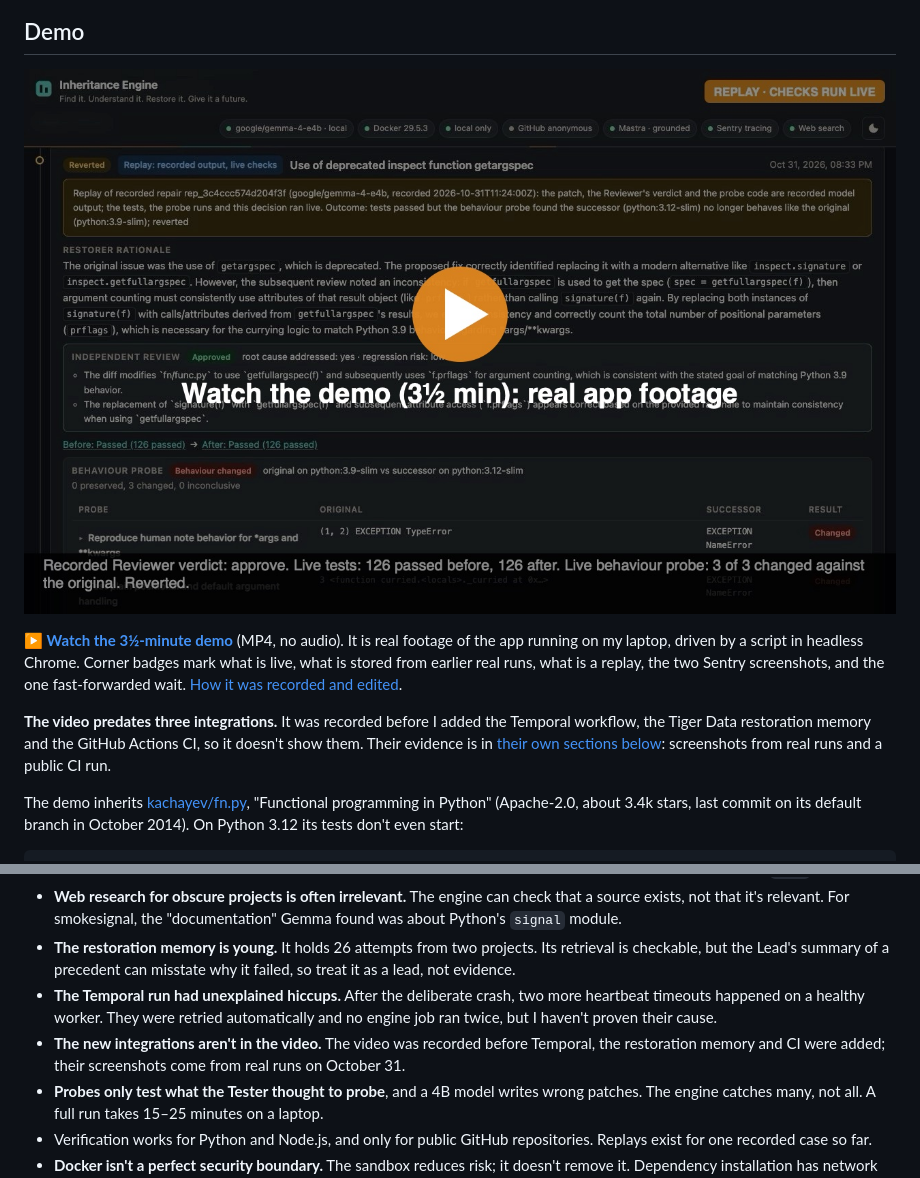
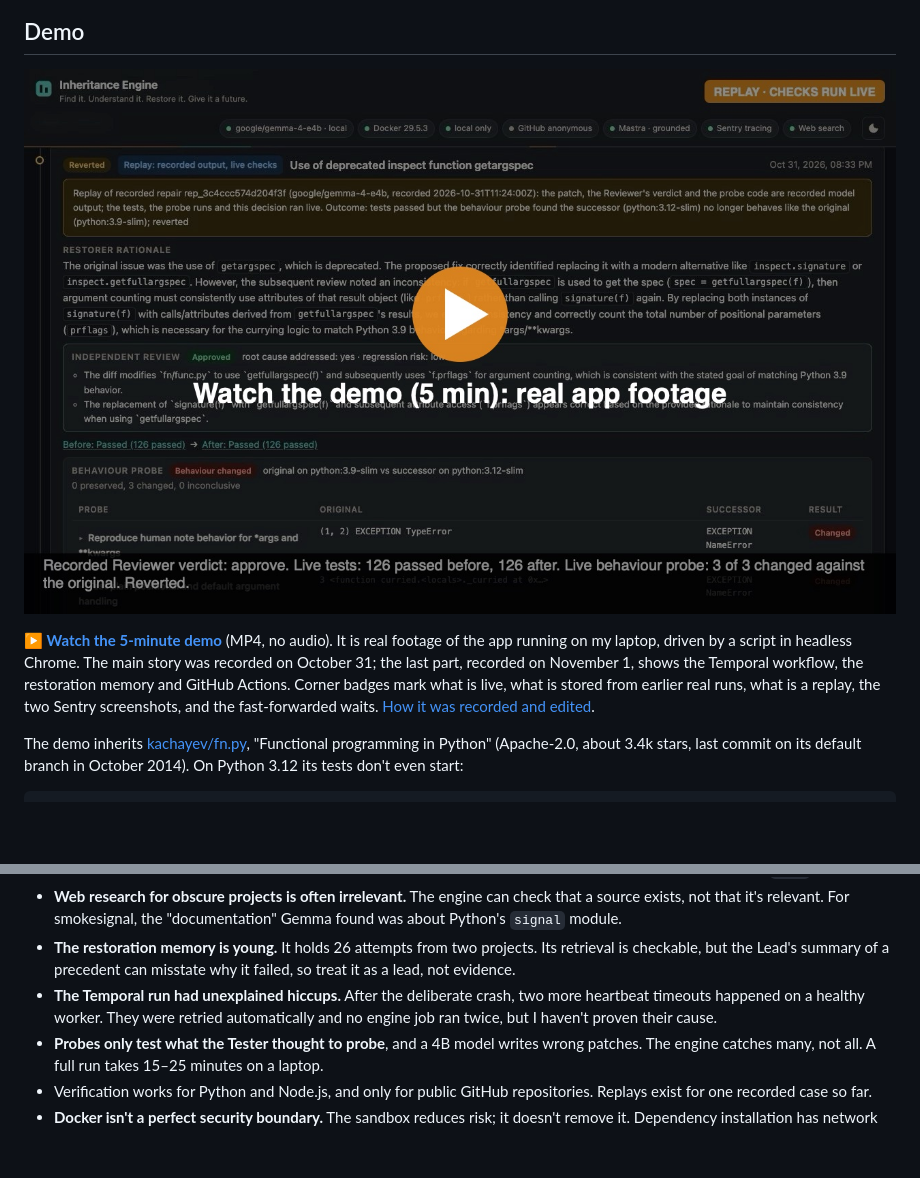
Before and after one commit to shaileshvats/inheritance-engine, a Markdown page: docs/demo/dev-article.md, 2 parts joined by grey strips. Drawn GitHub-style; blank space fills up the shorter version.

Commit message:
Point the README and the article copy at demo video v2
README's demo link and docs/demo/dev-article.md now use inheritance-engine-demo-v2.mp4 and poster-v2.jpg pinned to
eaf8096. The article copy mirrors the DEV post as edited on 2026-11-01 03:20 UTC: the two demo links, the demo
paragraph, and the removal of the two "video predates the integrations" notes. Nothing else changed.

Co-Authored-By: Claude Opus 5.5 <noreply@anthropic.com>

```diff
--- a/docs/demo/dev-article.md
+++ b/docs/demo/dev-article.md
@@ -28,11 +28,9 @@ Inheritance Engine is a workbench for inheriting that kind of software. It treat
 
 ## Demo
 
-[![Demo video: real footage of the app. Click to play.](https://raw.githubusercontent.com/shaileshvats/inheritance-engine/3a58ea9304d4a9fb6f457b56643911d14d5e68f5/docs/demo/video/poster.jpg)](https://cdn.jsdelivr.net/gh/shaileshvats/inheritance-engine@3a58ea9304d4a9fb6f457b56643911d14d5e68f5/docs/demo/video/inheritance-engine-demo.mp4)
+[![Demo video: real footage of the app. Click to play.](https://raw.githubusercontent.com/shaileshvats/inheritance-engine/eaf8096ff6ff2c47db95c88e2ad5a98da8b31083/docs/demo/video/poster-v2.jpg)](https://cdn.jsdelivr.net/gh/shaileshvats/inheritance-engine@eaf8096ff6ff2c47db95c88e2ad5a98da8b31083/docs/demo/video/inheritance-engine-demo-v2.mp4)
 
-**[▶ Watch the 3½-minute demo](https://cdn.jsdelivr.net/gh/shaileshvats/inheritance-engine@3a58ea9304d4a9fb6f457b56643911d14d5e68f5/docs/demo/video/inheritance-engine-demo.mp4)** (MP4, no audio). It is real footage of the app running on my laptop, driven by a script in headless Chrome. Corner badges mark what is live, what is stored from earlier real runs, what is a replay, the two Sentry screenshots, and the one fast-forwarded wait. [How it was recorded and edited](https://github.com/shaileshvats/inheritance-engine/blob/main/docs/demo/video/README.md).
-
-**The video predates three integrations.** It was recorded before I added the Temporal workflow, the Tiger Data restoration memory and the GitHub Actions CI, so it doesn't show them. Their evidence is in [their own sections below](#temporal-an-inheritance-that-finishes-while-you-sleep): screenshots from real runs and a public CI run.
+**[▶ Watch the 5-minute demo](https://cdn.jsdelivr.net/gh/shaileshvats/inheritance-engine@eaf8096ff6ff2c47db95c88e2ad5a98da8b31083/docs/demo/video/inheritance-engine-demo-v2.mp4)** (MP4, no audio). It is real footage of the app running on my laptop, driven by a script in headless Chrome. The main story was recorded on October 31; the last part, recorded on November 1, shows the Temporal workflow, the restoration memory and GitHub Actions. Corner badges mark what is live, what is stored from earlier real runs, what is a replay, the two Sentry screenshots, and the fast-forwarded waits. [How it was recorded and edited](https://github.com/shaileshvats/inheritance-engine/blob/main/docs/demo/video/README.md).
 
 The demo inherits [kachayev/fn.py](https://github.com/kachayev/fn.py), "Functional programming in Python" (Apache-2.0, about 3.4k stars, last commit on its default branch in October 2014). On Python 3.12 its tests don't even start:
 
@@ -247,7 +245,6 @@ Every round of repairs also ends with an `INHERITANCE.md` committed to the succe
 - **Web research for obscure projects is often irrelevant.** The engine can check that a source exists, not that it's relevant. For smokesignal, the "documentation" Gemma found was about Python's `signal` module.
 - **The restoration memory is young.** It holds 26 attempts from two projects. Its retrieval is checkable, but the Lead's summary of a precedent can misstate why it failed, so treat it as a lead, not evidence.
 - **The Temporal run had unexplained hiccups.** After the deliberate crash, two more heartbeat timeouts happened on a healthy worker. They were retried automatically and no engine job ran twice, but I haven't proven their cause.
-- **The new integrations aren't in the video.** The video was recorded before Temporal, the restoration memory and CI were added; their screenshots come from real runs on October 31.
 - **Probes only test what the Tester thought to probe**, and a 4B model writes wrong patches. The engine catches many, not all. A full run takes 15–25 minutes on a laptop.
 - Verification works for Python and Node.js, and only for public GitHub repositories. Replays exist for one recorded case so far.
 - **Docker isn't a perfect security boundary.** The sandbox reduces risk; it doesn't remove it. Dependency installation has network access, and native mode, if you choose it, has little isolation.
```
Also changed, not shown: README.md (+1 -1 lines).
